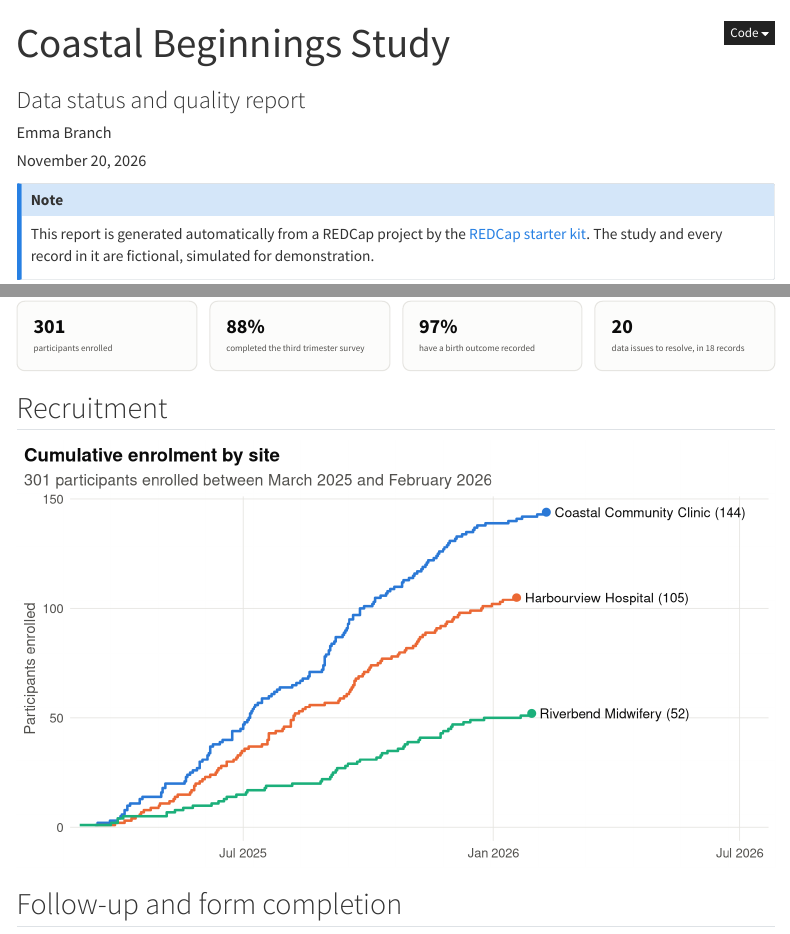
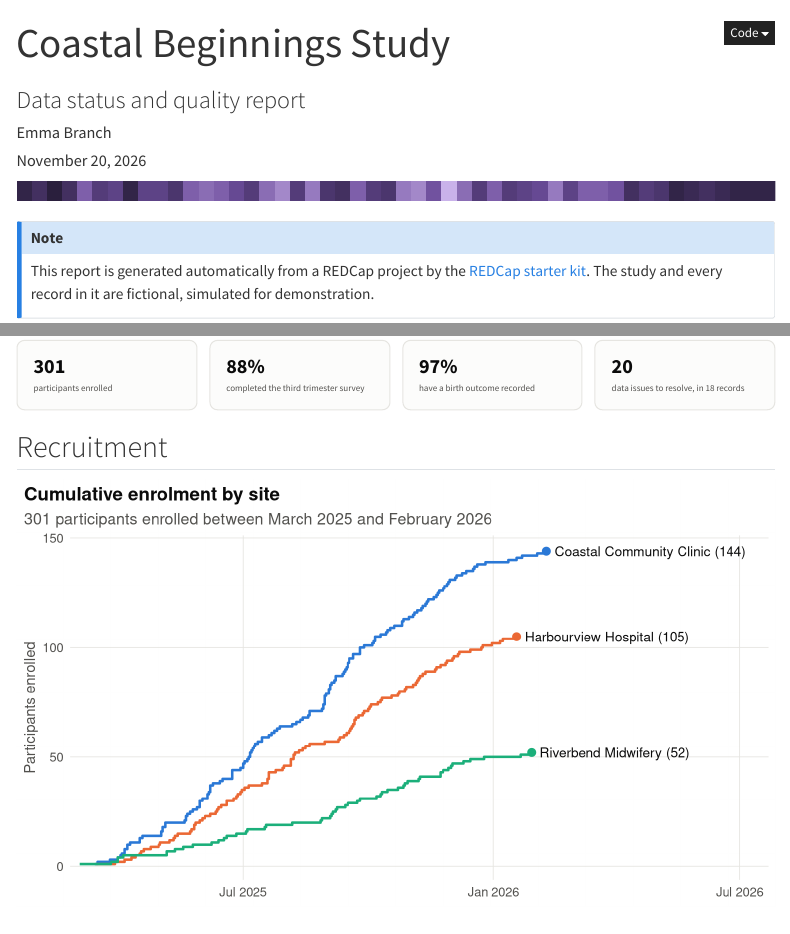
Before and after one commit to emmabranch/redcap-starter-kit, a Quarto document (report/coastal_beginnings_report.qmd): the page in a window 1100 px wide, from its top, and a second part further down, joined at a grey line. Rendered offline with R 4.5, knitr and Pandoc in place of Quarto, with nearby package versions; some code elsewhere in the file could not run offline; menus at the side of the page are left out.

Commit message:
Plum hero with weekly enrolment stripes; keep table of contents in step

````diff
--- a/report/_brand.yml
+++ b/report/_brand.yml
@@ -33,6 +33,6 @@ typography:
   headings:
     family: Fraunces
     weight: 700
-    color: ocean
+    color: navy
   link:
     color: blue
--- a/report/brand.scss
+++ b/report/brand.scss
@@ -10,14 +10,29 @@ $navbar-bg: #0b2233;
 $navbar-fg: #c9d6e0;
 $navbar-hl: #ffffff;
 $border-radius: 10px;
+$footer-bg: #0b2233;
+$footer-fg: #c9d6e0;
 
 /*-- scss:rules --*/
+
+/* ---------- Project colour slots ----------
+   Each project sets its own three colours at the top of its theme.scss:
+   :root { --eb-accent: #...; --eb-accent-2: #...; --eb-accent-light: #...; }
+   accent       = underlines, borders, active tab (dark enough for white backgrounds)
+   accent-2     = second colour in the underline gradient
+   accent-light = hero accent words and solid buttons on navy (navy text on it)
+   These defaults are the original ocean colours. */
+:root {
+  --eb-accent: #2471a3;
+  --eb-accent-2: #2bb3a0;
+  --eb-accent-light: #5fd3c2;
+}
 
 /* ---------- Navbar (website projects and dashboards) ---------- */
 .navbar { box-shadow: 0 2px 14px rgba(0, 0, 0, 0.18); }
 .navbar-title { font-family: "Fraunces", Georgia, serif; font-weight: 800; letter-spacing: -0.01em; }
 .navbar .nav-link { font-weight: 500; }
-.navbar .nav-link.active { box-shadow: inset 0 -3px 0 #2bb3a0; }
+.navbar .nav-link.active { box-shadow: inset 0 -3px 0 var(--eb-accent-light); }
 
 /* ---------- Headings ---------- */
 #title-block-header .title { font-weight: 800; letter-spacing: -0.015em; }
@@ -27,11 +42,154 @@ main h2 {
   padding-bottom: 0.55rem;
   margin-top: 2.2rem;
   /* short teal-blue underline, the same as the housing dashboard */
-  background: linear-gradient(90deg, #2471a3, #2bb3a0) no-repeat left bottom / 44px 4px;
+  background: linear-gradient(90deg, var(--eb-accent), var(--eb-accent-2)) no-repeat left bottom / 44px 4px;
 }
 
-/* ---------- Content on a soft white card ---------- */
-main.content {
+/* ---------- Hero accent words and buttons use the project colour ---------- */
+.hero-full h1 .accent, .hero h1 .accent, .hero-title .accent, .hero-accent { color: var(--eb-accent-light); }
+.btn-accent { background: var(--eb-accent-light); color: #0b2233; border: none; font-weight: 600; }
+.btn-accent:hover, .btn-accent:focus { background: var(--eb-accent-light); color: #0b2233; filter: brightness(1.08); }
+.btn-ghost { background: rgba(255, 255, 255, 0.08); color: #fff; border: 1px solid rgba(255, 255, 255, 0.5); }
+.btn-ghost:hover, .btn-ghost:focus { background: rgba(255, 255, 255, 0.18); color: #fff; }
+
+/* Full-width heroes sit flush under the navbar (pages whose title block is empty) */
+main.content:has(.hero-full) { margin-top: 0 !important; padding-top: 0 !important; }
+main.content:has(.hero-full) > #title-block-header { margin: 0 !important; }
+
+
+/* =====================================================================
+   Shared full-width hero with a wave (home pages of multi-page sites)
+   Markup: see hero-snippet.qmd in the brand kit.
+   ===================================================================== */
+:root {
+  --eb-hero-glow: rgba(95, 212, 192, 0.25);  /* soft light in the top right */
+  --eb-hero-shade: 8, 26, 40;                /* RGB of the dark overlay */
+}
+.hero-full {
+  position: relative;
+  z-index: 0 !important;
+  margin-top: 0;
+  background-color: #0b2233;
+  background-size: 100% 100%;
+  color: #fff;
+  overflow: hidden;
+}
+.hero-full::before {
+  content: "";
+  position: absolute;
+  inset: 0;
+  z-index: 1;
+  background:
+    radial-gradient(circle at 82% 20%, var(--eb-hero-glow) 0%, rgba(0, 0, 0, 0) 42%),
+    linear-gradient(100deg, rgba(var(--eb-hero-shade), 0.97) 0%, rgba(var(--eb-hero-shade), 0.86) 45%, rgba(var(--eb-hero-shade), 0.42) 100%);
+}
+/* Quarto lifts full-width blocks above the page (z-index 998); keep heroes
+   underneath so the stat boxes can overlap them */
+.column-screen:has(.hero-full) { z-index: 0 !important; }
+/* Optional data stripes drawn as an inline SVG behind the text */
+.hero-full .hero-bg { position: absolute; inset: 0; z-index: 0; }
+.hero-full .hero-bg svg, .hero-full .hero-bg img { display: block; width: 100%; height: 100%; }
+.hero-inner {
+  position: relative;
+  z-index: 2;
+  max-width: 1180px;
+  margin: 0 auto;
+  padding: 5.5rem 2rem 8rem;
+}
+.hero-full h1 {
+  color: #fff;
+  font-size: clamp(2.3rem, 5.2vw, 4.4rem);
+  font-weight: 800;
+  line-height: 1.04;
+  letter-spacing: -0.015em;
+  margin: 0.6rem 0 1.3rem;
+  border: none;
+  background: none;
+  padding: 0;
+  text-wrap: balance;
+}
+.hero-full h1::after { display: none; }
+.hero-full h1 .accent { display: block; }
+.hero-full p, .hero-full .hero-lede { font-size: 1.12rem; line-height: 1.6; max-width: 44rem; opacity: 0.94; }
+.hero-full .eyebrow {
+  display: block;
+  text-transform: uppercase;
+  letter-spacing: 0.16em;
+  font-size: 0.78rem;
+  font-weight: 600;
+  opacity: 0.85;
+}
+.hero-full .btn { margin: 1rem 0.6rem 0 0; border-radius: 999px; font-weight: 600; padding: 0.55rem 1.25rem; }
+.hero-full .hero-note { font-size: 0.78rem; line-height: 1.5; opacity: 0.72; margin-top: 2rem; max-width: 52rem; }
+.hero-full .hero-note + .hero-note { margin-top: 0.4rem; }
+.hero-wave {
+  position: absolute;
+  left: 0;
+  right: 0;
+  bottom: -1px;
+  width: 100%;
+  height: 80px;
+  z-index: 3;
+}
+.hero-wave path { fill: var(--bs-body-bg) !important; }  /* always matches the page */
+
+/* ---------- Stat boxes (optionally overlapping the hero with .lift) ---------- */
+.stat-row {
+  display: grid;
+  grid-template-columns: repeat(auto-fit, minmax(170px, 1fr));
+  gap: 14px;
+  margin: 0 0 1.6rem;
+}
+.stat-box {
+  background: rgba(255, 255, 255, 0.97);
+  border-radius: 14px;
+  padding: 1rem 1.1rem;
+  border-top: 4px solid var(--eb-accent);
+  box-shadow: 0 1px 3px rgba(16, 42, 67, 0.08), 0 8px 20px rgba(16, 42, 67, 0.06);
+}
+.stat-box .num {
+  display: block;
+  font-family: "Fraunces", Georgia, serif;
+  font-size: 2.1rem;
+  font-weight: 800;
+  color: #0b2233;
+  line-height: 1.05;
+}
+.stat-box .lab { display: block; font-size: 0.86rem; color: #5b6770; margin-top: 0.3rem; line-height: 1.4; }
+.stat-row.lift { position: relative; z-index: 10 !important; margin-top: -4.5rem; }
+div.cell:has(.stat-row.lift) { position: relative; z-index: 10 !important; margin-top: -4.5rem; }
+div.cell .stat-row.lift { margin-top: 0; }
+div.cell:has(.stat-row.lift) .cell-output-display { overflow: visible !important; }
+
+@media (max-width: 900px) {
+  .stat-row, .stat-row.lift { grid-template-columns: repeat(2, minmax(0, 1fr)); }
+  .stat-box .num { font-size: 1.5rem; }
+  .stat-box { padding: 0.85rem 0.9rem; }
+}
+@media (max-width: 700px) {
+  .hero-inner { padding: 3.5rem 1.25rem 6rem; }
+  .hero-full p, .hero-full .hero-lede { font-size: 1.02rem; }
+}
+
+/* ---------- Hero above a single-page report (report-hero.html) ---------- */
+.eb-report-hero .hero-inner { padding: 4rem 2rem 6.5rem; }
+.eb-report-hero h1 { font-size: clamp(2rem, 4.4vw, 3.4rem); }
+/* Jumps to a section leave a little space above its heading */
+body.has-report-hero section[id] { scroll-margin-top: 1.5rem; }
+/* The report card rises over the bottom of the wave (footer.html keeps the
+   table of contents in step with this) */
+body.has-report-hero main.content { position: relative; z-index: 5; margin-top: -3.5rem !important; }
+body.has-report-hero #quarto-margin-sidebar,
+body.has-report-hero #quarto-sidebar-toc-left,
+body.has-report-hero .sidebar.toc-left { padding-top: 1.5rem; }
+@media (max-width: 700px) {
+  .eb-report-hero .hero-inner { padding: 2.5rem 1.25rem 5rem; }
+  body.has-report-hero main.content { margin-top: -2.5rem !important; }
+}
+
+/* ---------- Content on a soft white card (single-page reports only) ---------- */
+/* Applies only on pages with the top bar, so website heroes stay full width */
+body:has(> .eb-topbar) main.content {
   background: #ffffff;
   border-radius: 14px;
   box-shadow: 0 1px 2px rgba(16, 24, 40, 0.06), 0 6px 18px rgba(16, 24, 40, 0.06);
@@ -40,7 +198,7 @@ main.content {
   margin-bottom: 2rem;
 }
 @media (max-width: 700px) {
-  main.content { padding: 1.25rem 1rem 1.5rem; margin-top: 0.75rem; border-radius: 10px; }
+  body:has(> .eb-topbar) main.content { padding: 1.25rem 1rem 1.5rem; margin-top: 0.75rem; border-radius: 10px; }
 }
 
 /* Quarto leaves an empty 60px row under the content; the footer replaces it */
@@ -83,14 +241,20 @@ main table { font-size: 0.9rem; }
 .eb-footer-contact { display: flex; flex-wrap: wrap; gap: 0.2rem 1.3rem;
                      border-top: 1px solid rgba(255, 255, 255, 0.14); padding-top: 0.9rem; }
 
+/* Quarto's own page footer (websites): sits under the shared footer as a fine-print line */
+.nav-footer { font-size: 0.8rem; border-top: 1px solid rgba(255, 255, 255, 0.14); }
+.eb-footer + .footer .nav-footer { padding-top: 0.6rem; }
+
 /* Footer on phones: smaller text, project links in a tidy two-column grid */
 @media (max-width: 700px) {
-  main.content { margin-bottom: 0.5rem; }
+  body:has(> .eb-topbar) main.content { margin-bottom: 0.5rem; }
   .eb-footer { margin-top: 1rem; padding: 1.4rem 1.1rem 1.6rem; font-size: 0.8rem; line-height: 1.4; }
   .eb-footer-name { font-size: 1.05rem; }
   .eb-footer-tag { margin-bottom: 0.9rem; }
   .eb-footer-projects { display: grid; grid-template-columns: 1fr 1fr; gap: 0.55rem 1rem; }
   .eb-footer-contact { gap: 0.4rem 1.1rem; }
+  .nav-footer { min-height: 0 !important; padding: 0.6rem 1rem 1rem !important; }
+  .nav-footer > div { min-height: 0 !important; padding: 0 !important; margin: 0 !important; }
 }
 
 /* Hide the top bar and footer when printing */
--- a/report/coastal_beginnings_report.qmd
+++ b/report/coastal_beginnings_report.qmd
@@ -7,8 +7,8 @@ date-format: "MMMM D, YYYY"
 author: "Emma Branch"
 format:
   html:
-    theme: [cosmo, brand, brand.scss]
-    include-before-body: topbar.html
+    theme: [cosmo, brand, brand.scss, theme.scss]
+    include-before-body: [topbar.html, report-hero.html]
     include-after-body: footer.html
     toc: true
     toc-location: left
@@ -68,6 +68,22 @@ n_tt       <- sum(participants$has_third_trimester)
 n_birth    <- sum(participants$has_birth)
 n_issues   <- nrow(qc_issues)
 n_records_with_issues <- n_distinct(qc_issues$record_id)
+```
+
+```{r}
+#| label: hero-stripes
+#| output: asis
+# Hero background: one stripe per week of enrolment, brighter in busier weeks.
+# The shared footer.html moves this into the hero at the top of the page.
+enrol_weeks <- as.Date(cut(participants$enrol_date[!is.na(participants$enrol_date)], "week"))
+all_weeks   <- seq(min(enrol_weeks), max(enrol_weeks), by = "week")
+week_n      <- as.integer(table(factor(as.character(enrol_weeks), levels = as.character(all_weeks))))
+stripe_col  <- scales::col_numeric(c("#2a1f3d", "#6b4c9a", "#c9b2ea"), domain = c(0, max(week_n)))(week_n)
+w <- 1000 / length(week_n)
+rects <- sprintf('<rect x="%.2f" y="0" width="%.2f" height="26" fill="%s"></rect>',
+                 (seq_along(week_n) - 1) * w, w + 0.6, stripe_col)
+cat('<div class="eb-hero-stripes" aria-hidden="true"><svg viewBox="0 0 1000 26" preserveAspectRatio="none">',
+    paste(rects, collapse = ""), '</svg></div>', sep = "")
 ```
 
 ::: {.callout-note}
--- /dev/null
+++ b/report/theme.scss
@@ -0,0 +1,20 @@
+/*-- scss:defaults --*/
+/* REDCap starter kit: project colours only. Everything else comes from the
+   shared brand kit (_brand.yml and brand.scss). */
+
+/*-- scss:rules --*/
+
+/* ---------- Project colours: Plum ---------- */
+:root {
+  --eb-accent: #6b4c9a;
+  --eb-accent-2: #a07cc5;
+  --eb-accent-light: #c9b2ea;
+  --eb-hero-glow: rgba(160, 124, 197, 0.32);
+}
+
+/* Thin dark gaps so the weekly enrolment stripes read as stripes */
+.eb-report-hero .hero-bg rect {
+  stroke: rgba(8, 26, 40, 0.9);
+  stroke-width: 3px;
+  vector-effect: non-scaling-stroke;
+}
````
Also changed, not shown: report/footer.html, report/report-hero.html (added), 2 other files.
